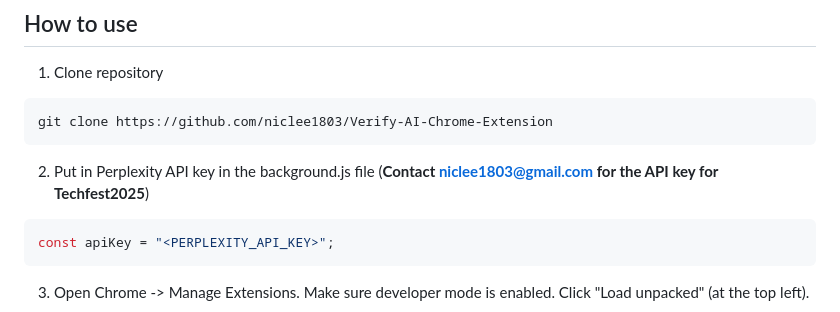
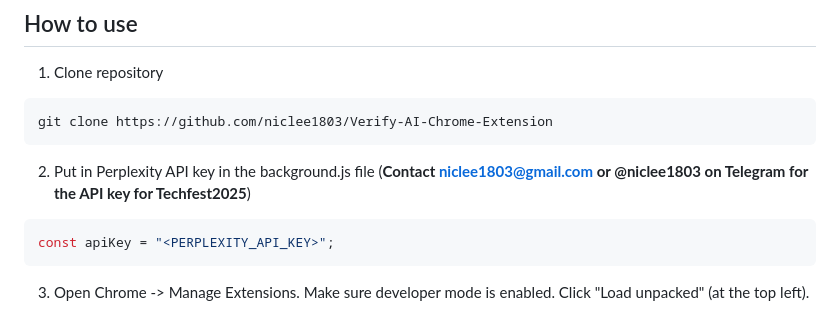
Before and after one commit to niclee1803/Deepfake-Detection-Extension, a Markdown page: README.md, the part around the change. Drawn GitHub-style.

````diff
--- a/README.md
+++ b/README.md
@@ -14,7 +14,7 @@ Note that the deepfake models are hosted on Google Cloud Run, which is free only
 git clone https://github.com/niclee1803/Verify-AI-Chrome-Extension
 ```
 
-2. Put in Perplexity API key in the background.js file (**Contact niclee1803@gmail.com for the API key for Techfest2025**)
+2. Put in Perplexity API key in the background.js file (**Contact niclee1803@gmail.com or @niclee1803 on Telegram for the API key for Techfest2025**)
 ``` javascript
 const apiKey = "<PERPLEXITY_API_KEY>";
 ```
````
